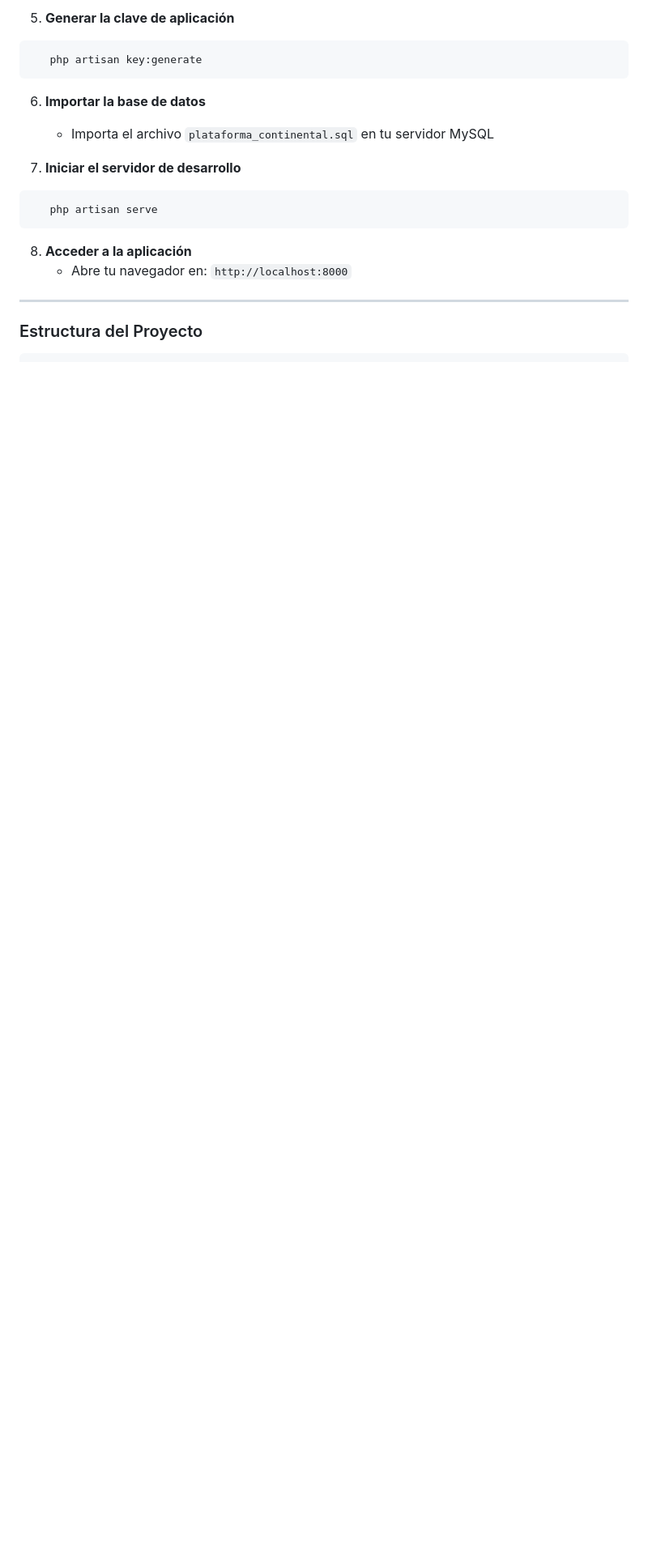
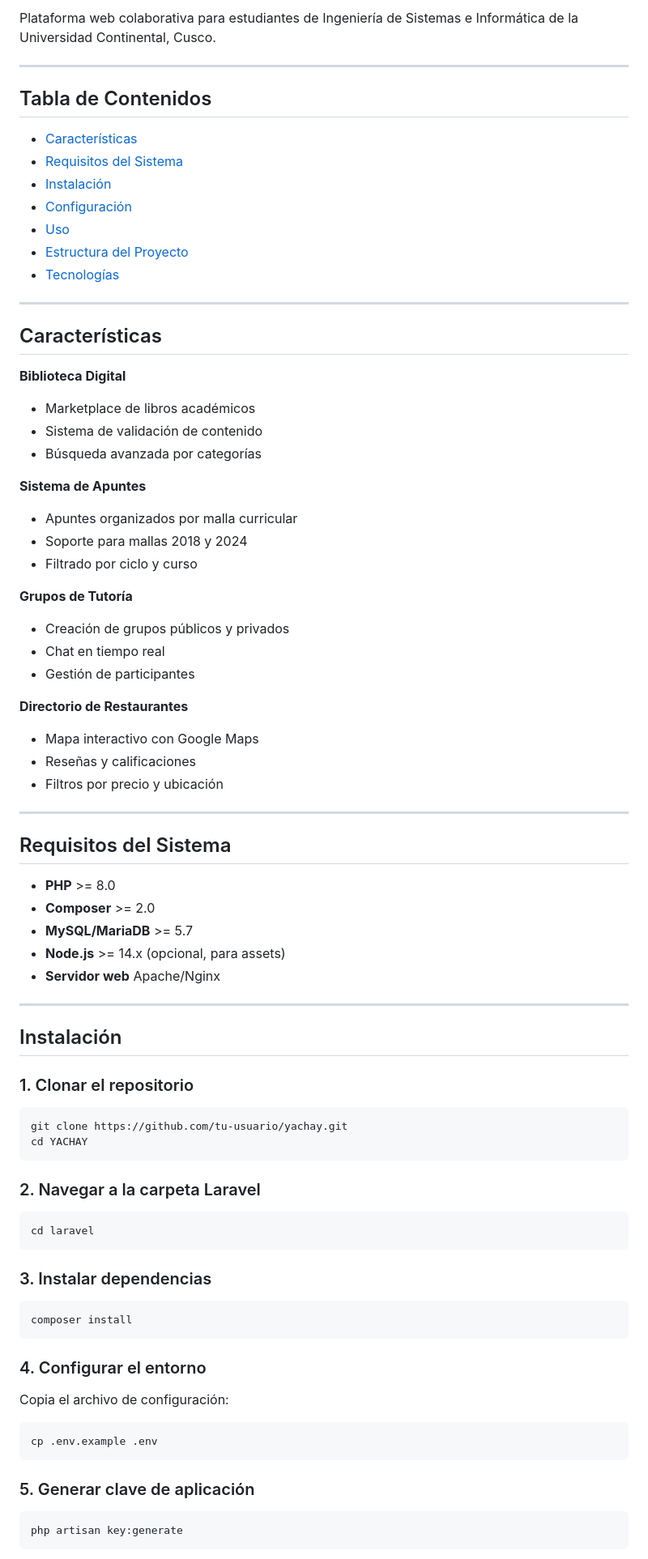
Before and after one commit to PanReligioso/YACHAY, a Markdown page: README.md, the part around one of its changes. Shown at 81% size. Drawn GitHub-style; blank space fills up the shorter version.

Commit message:
ACTUALIZACION README - GRUPO YACHAY
Updated the README to reflect the new project structure and features, including installation instructions and system requirements.

````diff
--- a/README.md
+++ b/README.md
@@ -69,19 +3,80 @@ Seguridad de Credenciales: La configuración de las API Keys sensibles (Google M
-5. **Generar la clave de aplicación**
-```bash
-   php artisan key:generate
-```
-
-6. **Importar la base de datos**
-   - Importa el archivo `plataforma_continental.sql` en tu servidor MySQL
-
-7. **Iniciar el servidor de desarrollo**
-```bash
-   php artisan serve
-```
-
-8. **Acceder a la aplicación**
-   - Abre tu navegador en: `http://localhost:8000`
+Plataforma web colaborativa para estudiantes de Ingeniería de Sistemas e Informática de la Universidad Continental, Cusco.
 
 ---
 
-### Estructura del Proyecto
+## Tabla de Contenidos
+
+- [Características](#características)
+- [Requisitos del Sistema](#requisitos-del-sistema)
+- [Instalación](#instalación)
+- [Configuración](#configuración)
+- [Uso](#uso)
+- [Estructura del Proyecto](#estructura-del-proyecto)
+- [Tecnologías](#tecnologías)
+
+---
+
+## Características
+
+**Biblioteca Digital**
+- Marketplace de libros académicos
+- Sistema de validación de contenido
+- Búsqueda avanzada por categorías
+
+**Sistema de Apuntes**
+- Apuntes organizados por malla curricular
+- Soporte para mallas 2018 y 2024
+- Filtrado por ciclo y curso
+
+**Grupos de Tutoría**
+- Creación de grupos públicos y privados
+- Chat en tiempo real
+- Gestión de participantes
+
+**Directorio de Restaurantes**
+- Mapa interactivo con Google Maps
+- Reseñas y calificaciones
+- Filtros por precio y ubicación
+
+---
+
+## Requisitos del Sistema
+
+- **PHP** >= 8.0
+- **Composer** >= 2.0
+- **MySQL/MariaDB** >= 5.7
+- **Node.js** >= 14.x (opcional, para assets)
+- **Servidor web** Apache/Nginx
+
+---
+
+## Instalación
+
+### 1. Clonar el repositorio
+```bash
+git clone https://github.com/tu-usuario/yachay.git
+cd YACHAY
+```
+
+### 2. Navegar a la carpeta Laravel
+```bash
+cd laravel
+```
+
+### 3. Instalar dependencias
+```bash
+composer install
+```
+
+### 4. Configurar el entorno
+
+Copia el archivo de configuración:
+```bash
+cp .env.example .env
+```
+
+### 5. Generar clave de aplicación
+```bash
+php artisan key:generate
+```
+
````
Also changed, not shown: other parts of README.md (+102 -74 lines).
